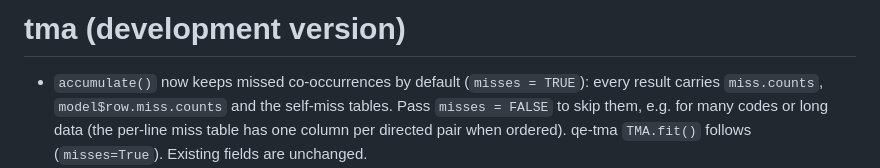
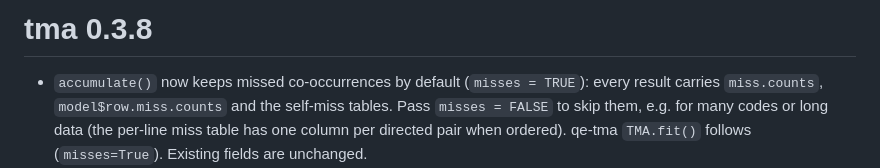
Before and after one commit to epistemic-analytics/tma, a Markdown page: NEWS.md, the part around the change. Rendered like a GitHub page.

Commit message:
release: tma 0.3.8 (libtma 0.3.8, qe-tma 0.1.6, tma-wasm 0.1.2, TMA.jl 0.1.2)
Co-Authored-By: Claude Opus 5.5 <noreply@anthropic.com>

```diff
--- a/NEWS.md
+++ b/NEWS.md
@@ -1,4 +1,4 @@
-# tma (development version)
+# tma 0.3.8
 
 * `accumulate()` now keeps missed co-occurrences by default (`misses = TRUE`):
   every result carries `miss.counts`, `model$row.miss.counts` and the
```
